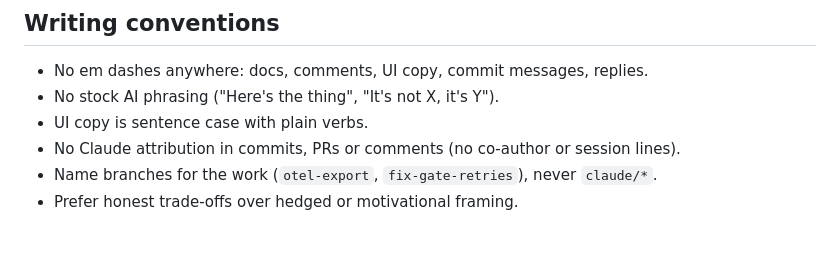
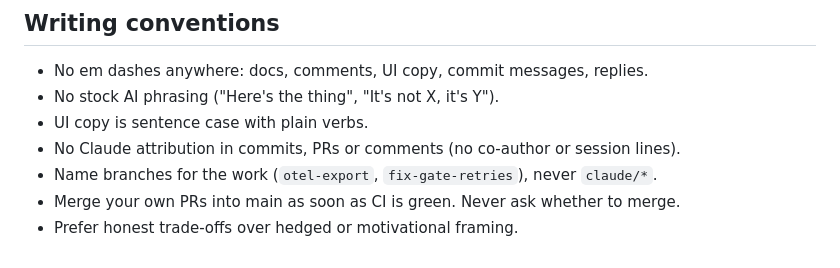
Before and after one commit to rathojohn/greenlight, a Markdown page: CLAUDE.md, the part around the change. Drawn GitHub-style.

Commit message:
Merge green PRs without asking

```diff
--- a/CLAUDE.md
+++ b/CLAUDE.md
@@ -47,4 +47,5 @@ Tests use a fake GitHub (`tests/fakegithub.py`) and a fake OTLP collector; nothi
 - UI copy is sentence case with plain verbs.
 - No Claude attribution in commits, PRs or comments (no co-author or session lines).
 - Name branches for the work (`otel-export`, `fix-gate-retries`), never `claude/*`.
+- Merge your own PRs into main as soon as CI is green. Never ask whether to merge.
 - Prefer honest trade-offs over hedged or motivational framing.
```
